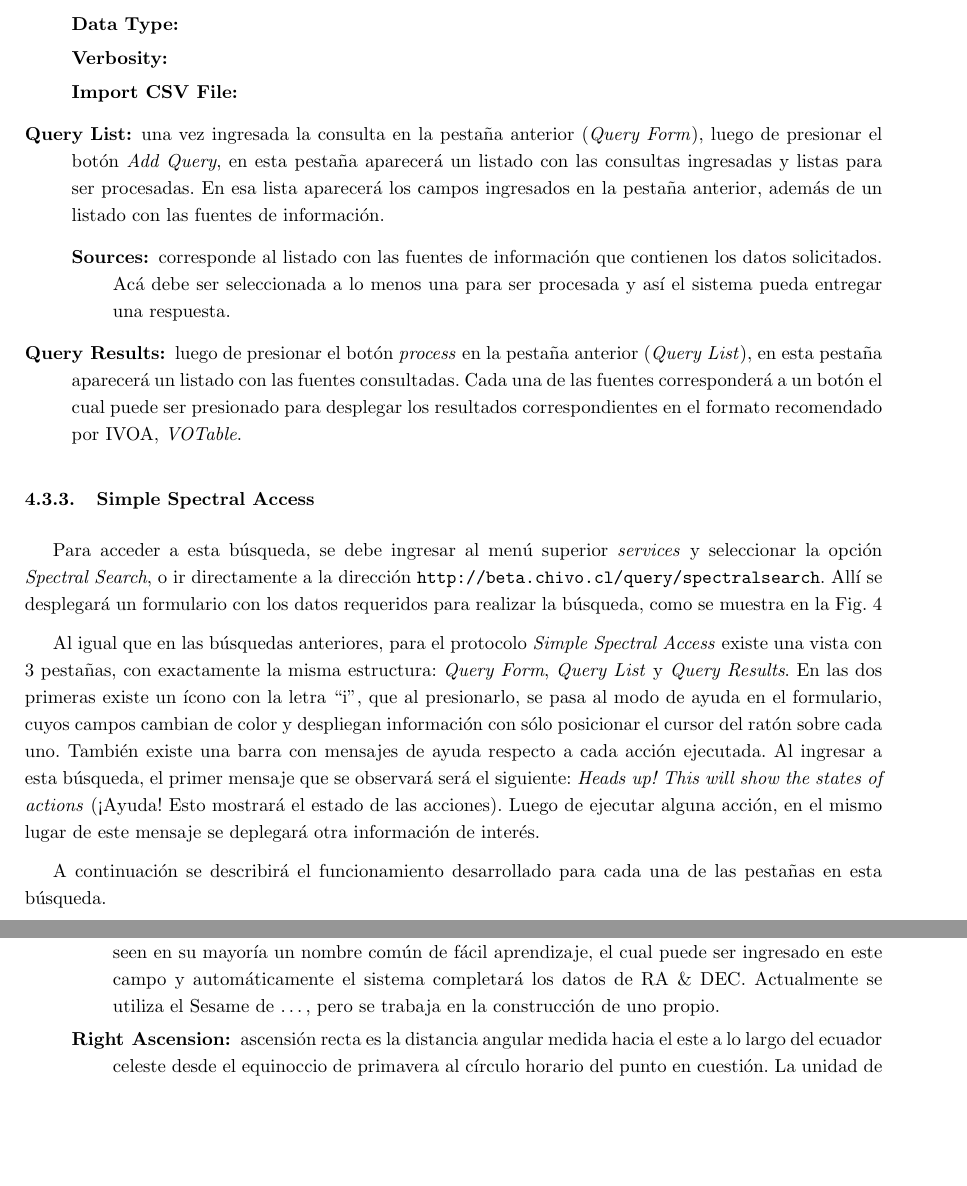
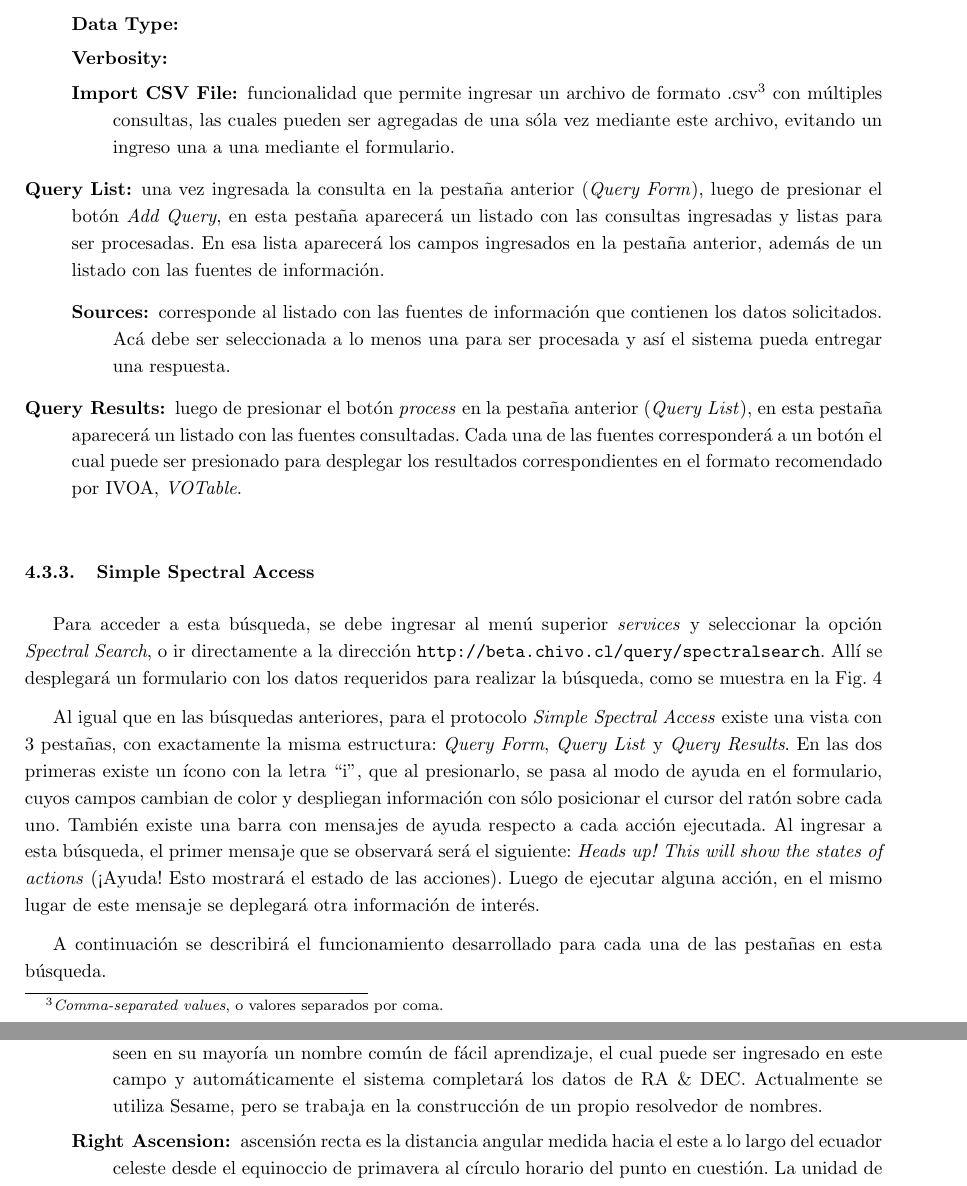
Before and after one commit to ChileanVirtualObservatory/FONDEFD11I1060, a LaTeX paper (ObservatorioVirtual/Hito4/plain_main.tex, which reads ObservatorioVirtual/Hito4/include/desarrollo.tex): two parts of pages 14 and 15 of 22, joined at a grey line, cut so that both start at the same text, the shorter picture padded with empty space. Compiled offline with pdfLaTeX.

Commit message:
Corrigiendo errores menores.

```diff
--- a/ObservatorioVirtual/Hito4/include/desarrollo.tex
+++ b/ObservatorioVirtual/Hito4/include/desarrollo.tex
@@ -258,7 +258,11 @@ una de las pestañas en esta búsqueda.
       \item [Proj:]
       \item [Data Type:]
       \item [Verbosity:]
-      \item [Import CSV File:]
+      \item [Import CSV File:] funcionalidad que permite ingresar un
+	archivo de formato .csv\footnotemark{} con múltiples
+	consultas, las cuales pueden ser agregadas de una sóla vez
+	mediante este archivo, evitando un ingreso una a una mediante
+	el formulario.
     \end{description}
   \item [Query List:] una vez ingresada la consulta en la pestaña
     anterior (\emph{Query Form}), luego de presionar el botón
@@ -280,6 +284,8 @@ una de las pestañas en esta búsqueda.
     recomendado por IVOA, \emph{VOTable}.
 \end{description}
 
+\footnotetext{\emph{Comma-separated values}, o valores separados por
+  coma.}
 
 \subsubsection{Simple Spectral Access}
 
@@ -327,8 +333,8 @@ una de las pestañas en esta búsqueda.
 	nombres. Los objetos astronómicos poseen en su mayoría un
 	nombre común de fácil aprendizaje, el cual puede ser ingresado
 	en este campo y automáticamente el sistema completará los
-	datos de RA \& DEC. Actualmente se utiliza el Sesame de
-	{\ldots}, pero se trabaja en la construcción de uno propio.
+	datos de RA \& DEC. Actualmente se utiliza Sesame, pero se
+	trabaja en la construcción de un propio resolvedor de nombres.
       \item [Right Ascension:] ascensión recta es la distancia angular
 	medida hacia el este a lo largo del ecuador celeste desde el
 	equinoccio de primavera al círculo horario del punto en
```
Also changed, not shown: ObservatorioVirtual/Hito4/include/desarrollo.tex (8 more changed lines).
